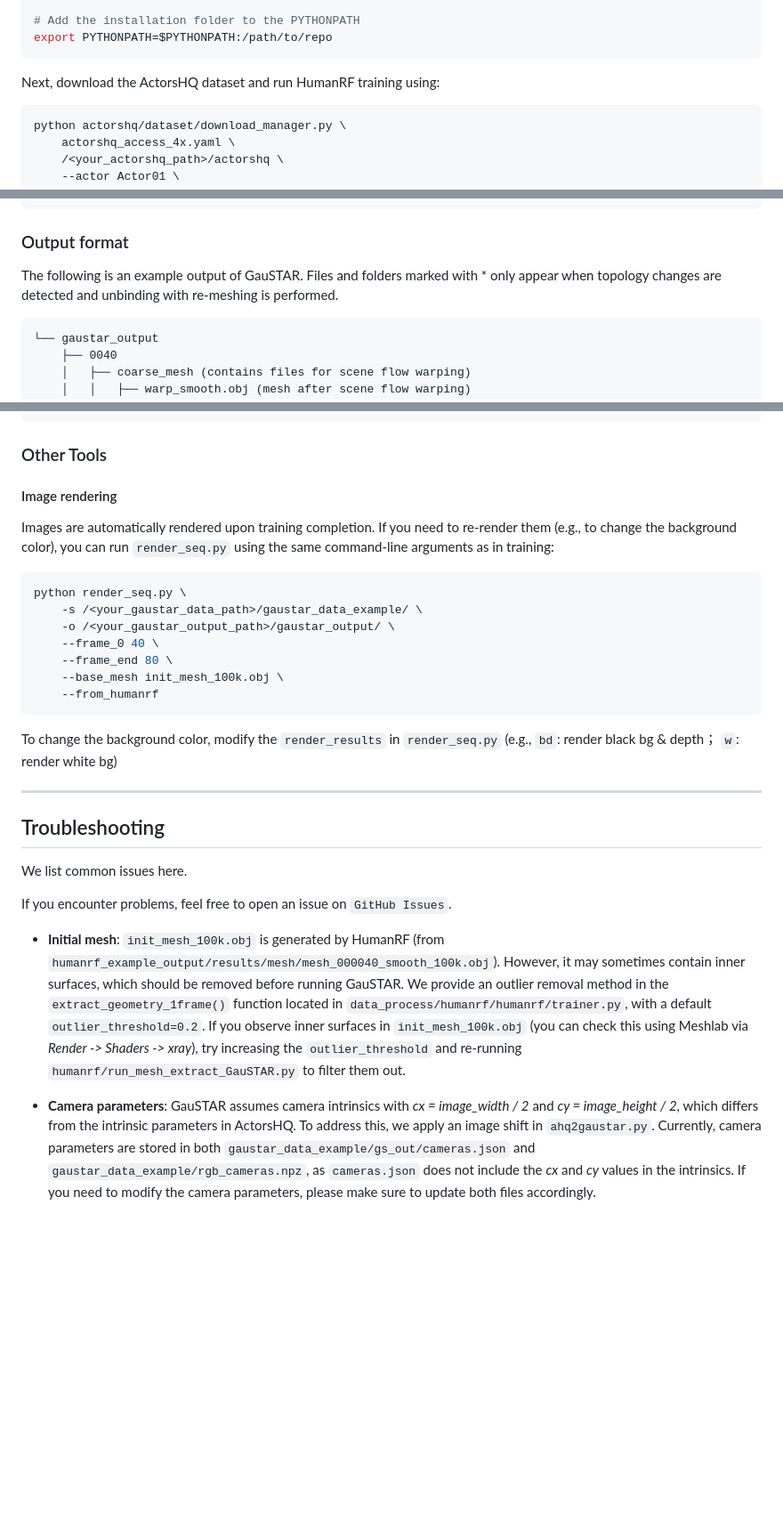
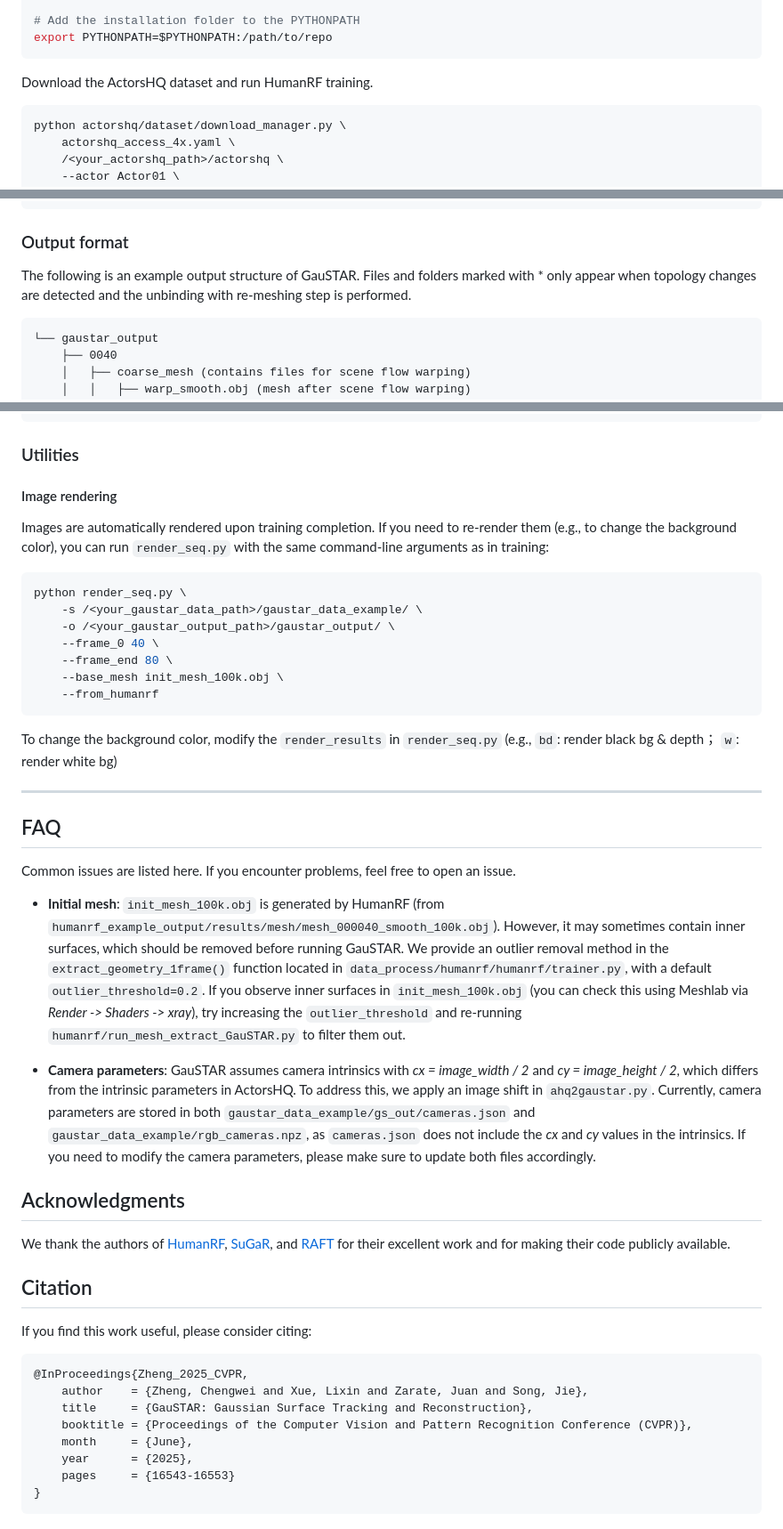
Before and after one commit to eth-ait/GauSTAR, a Markdown page: README.md, 3 parts joined by grey strips. Shown at 89% size. Rendered like a GitHub page; blank space fills up the shorter version.

````diff
--- a/README.md
+++ b/README.md
@@ -86,7 +93,7 @@ pip install aitviewer
 export PYTHONPATH=$PYTHONPATH:/path/to/repo
 ```
 
-Next, download the ActorsHQ dataset and run HumanRF training using:
+Download the ActorsHQ dataset and run HumanRF training.
 ```bash
 python actorshq/dataset/download_manager.py \
     actorshq_access_4x.yaml \
@@ -249,7 +260,8 @@ python train_seq.py \
 
 ### Output format
 
-The following is an example output of GauSTAR. Files and folders marked with * only appear when topology changes are detected and unbinding with re-meshing is performed.
+The following is an example output structure of GauSTAR.
+Files and folders marked with * only appear when topology changes are detected and the unbinding with re-meshing step is performed.
 
 ```
 └── gaustar_output
@@ -287,11 +299,12 @@ The following is an example output of GauSTAR. Files and folders marked with * o
     ...
 ```
 
-### Other Tools
+### Utilities
 
 #### Image rendering
 
-Images are automatically rendered upon training completion. If you need to re-render them (e.g., to change the background color), you can run `render_seq.py` using the same command-line arguments as in training:
+Images are automatically rendered upon training completion.
+If you need to re-render them (e.g., to change the background color), you can run `render_seq.py` with the same command-line arguments as in training:
 
 ```Shell
 python render_seq.py \
@@ -307,12 +320,29 @@ To change the background color, modify the `render_results` in `render_seq.py` (
 
 ---
 
-## Troubleshooting
+## FAQ
 
-We list common issues here.
-
-If you encounter problems, feel free to open an issue on `GitHub Issues`.
+Common issues are listed here. If you encounter problems, feel free to open an issue.
 
 - **Initial mesh**: `init_mesh_100k.obj` is generated by HumanRF (from `humanrf_example_output/results/mesh/mesh_000040_smooth_100k.obj`). However, it may sometimes contain inner surfaces, which should be removed before running GauSTAR. We provide an outlier removal method in the `extract_geometry_1frame()` function located in `data_process/humanrf/humanrf/trainer.py`, with a default `outlier_threshold=0.2`. If you observe inner surfaces in `init_mesh_100k.obj` (you can check this using Meshlab via *Render -> Shaders -> xray*), try increasing the `outlier_threshold` and re-running `humanrf/run_mesh_extract_GauSTAR.py` to filter them out.
 
 - **Camera parameters**: GauSTAR assumes camera intrinsics with *cx = image_width / 2* and *cy = image_height / 2*, which differs from the intrinsic parameters in ActorsHQ. To address this, we apply an image shift in `ahq2gaustar.py`. Currently, camera parameters are stored in both `gaustar_data_example/gs_out/cameras.json` and `gaustar_data_example/rgb_cameras.npz`, as `cameras.json` does not include the *cx* and *cy* values in the intrinsics. If you need to modify the camera parameters, please make sure to update both files accordingly.
+
+## Acknowledgments
+
+We thank the authors of [HumanRF](https://github.com/synthesiaresearch/humanrf), [SuGaR](https://github.com/Anttwo/SuGaR), and [RAFT](https://github.com/princeton-vl/RAFT) for their excellent work and for making their code publicly available.
+
+## Citation
+
+If you find this work useful, please consider citing:
+
+```bibtex
+@InProceedings{Zheng_2025_CVPR,
+    author    = {Zheng, Chengwei and Xue, Lixin and Zarate, Juan and Song, Jie},
+    title     = {GauSTAR: Gaussian Surface Tracking and Reconstruction},
+    booktitle = {Proceedings of the Computer Vision and Pattern Recognition Conference (CVPR)},
+    month     = {June},
+    year      = {2025},
+    pages     = {16543-16553}
+}
+```
````
Also changed, not shown: other parts of README.md (+23 -12 lines).
